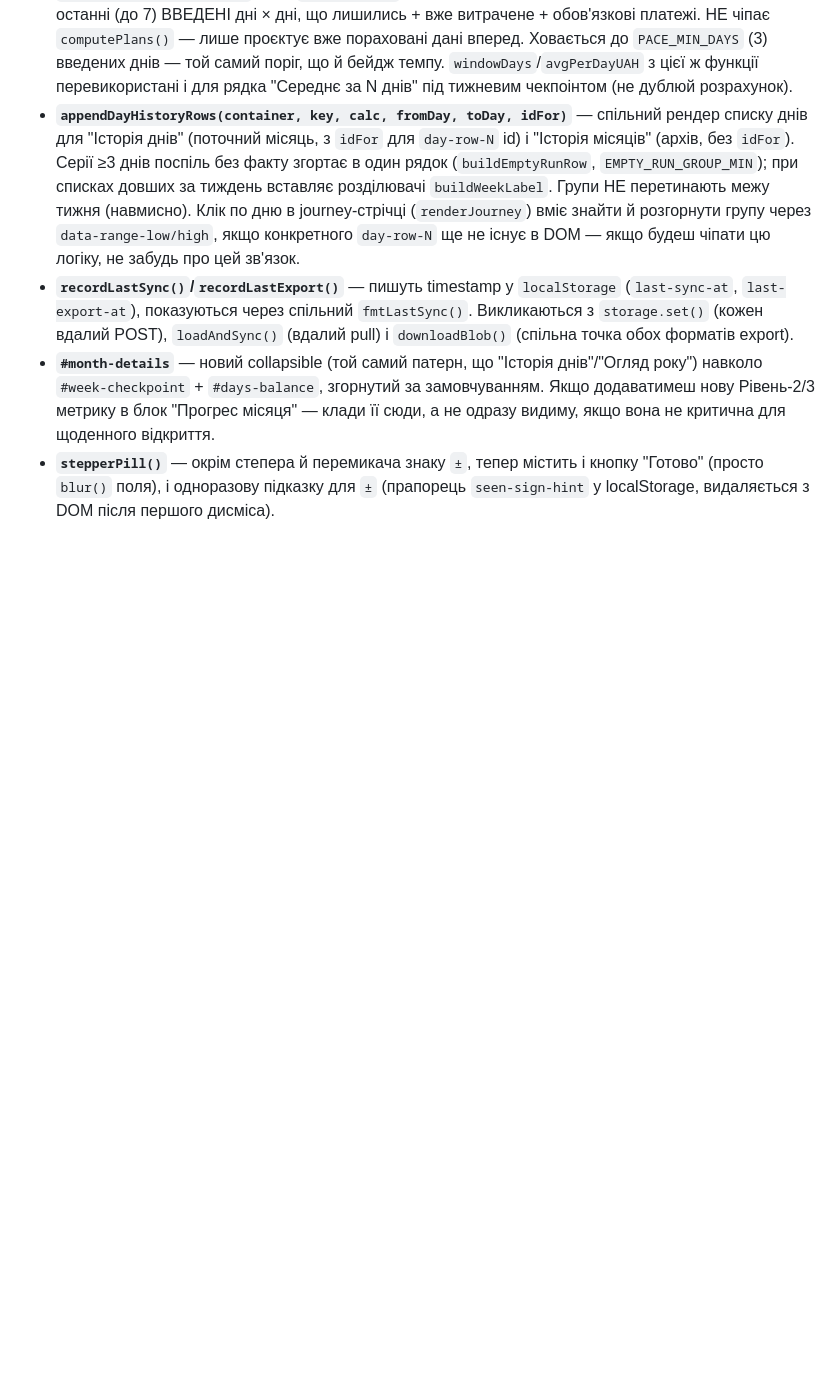
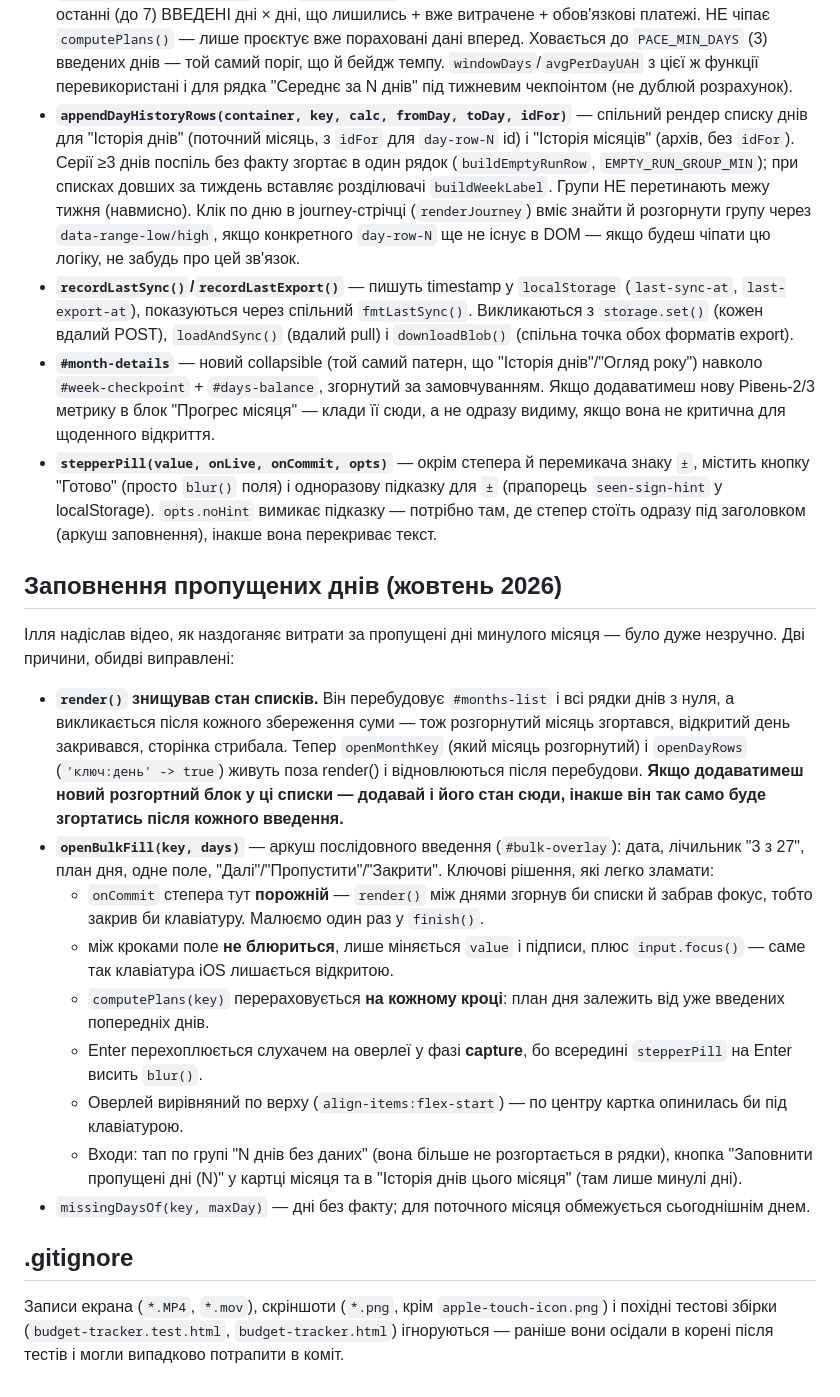
Before and after one commit to kazmirchuk96/month-budget-tracker, a Markdown page: CLAUDE.md, the part around the change. GitHub-like rendering; blank space fills up the shorter version.

Commit message:
Задокументувати аркуш заповнення пропущених днів
Нові механіки (openBulkFill, openMonthKey/openDayRows, opts.noHint у
stepperPill) плюс неочевидні рішення, які легко зламати при наступній
правці: порожній onCommit, відсутність blur між кроками, перерахунок
computePlans на кожному кроці, Enter у фазі capture, вирівнювання
оверлея по верху через клавіатуру.

Co-Authored-By: Claude Opus 5 <noreply@anthropic.com>

```diff
--- a/CLAUDE.md
+++ b/CLAUDE.md
@@ -310,7 +310,48 @@ GitHub Pages підхоплює зміни з `main` автоматично пр
   `#days-balance`, згорнутий за замовчуванням. Якщо додаватимеш нову
   Рівень-2/3 метрику в блок "Прогрес місяця" — клади її сюди, а не
   одразу видиму, якщо вона не критична для щоденного відкриття.
-- **`stepperPill()`** — окрім степера й перемикача знаку `±`, тепер
-  містить і кнопку "Готово" (просто `blur()` поля), і одноразову
-  підказку для `±` (прапорець `seen-sign-hint` у localStorage,
-  видаляється з DOM після першого дисміса).
+- **`stepperPill(value, onLive, onCommit, opts)`** — окрім степера й
+  перемикача знаку `±`, містить кнопку "Готово" (просто `blur()` поля) і
+  одноразову підказку для `±` (прапорець `seen-sign-hint` у localStorage).
+  `opts.noHint` вимикає підказку — потрібно там, де степер стоїть одразу
+  під заголовком (аркуш заповнення), інакше вона перекриває текст.
+
+## Заповнення пропущених днів (жовтень 2026)
+
+Ілля надіслав відео, як наздоганяє витрати за пропущені дні минулого
+місяця — було дуже незручно. Дві причини, обидві виправлені:
+
+- **`render()` знищував стан списків.** Він перебудовує `#months-list` і
+  всі рядки днів з нуля, а викликається після кожного збереження суми —
+  тож розгорнутий місяць згортався, відкритий день закривався, сторінка
+  стрибала. Тепер `openMonthKey` (який місяць розгорнутий) і
+  `openDayRows` (`'ключ:день' -> true`) живуть поза render() і
+  відновлюються після перебудови. **Якщо додаватимеш новий розгортний
+  блок у ці списки — додавай і його стан сюди, інакше він так само буде
+  згортатись після кожного введення.**
+- **`openBulkFill(key, days)`** — аркуш послідовного введення
+  (`#bulk-overlay`): дата, лічильник "3 з 27", план дня, одне поле,
+  "Далі"/"Пропустити"/"Закрити". Ключові рішення, які легко зламати:
+  - `onCommit` степера тут **порожній** — `render()` між днями згорнув би
+    списки й забрав фокус, тобто закрив би клавіатуру. Малюємо один раз
+    у `finish()`.
+  - між кроками поле **не блюриться**, лише міняється `value` і підписи,
+    плюс `input.focus()` — саме так клавіатура iOS лишається відкритою.
+  - `computePlans(key)` перераховується **на кожному кроці**: план дня
+    залежить від уже введених попередніх днів.
+  - Enter перехоплюється слухачем на оверлеї у фазі **capture**, бо
+    всередині `stepperPill` на Enter висить `blur()`.
+  - Оверлей вирівняний по верху (`align-items:flex-start`) — по центру
+    картка опинилась би під клавіатурою.
+  - Входи: тап по групі "N днів без даних" (вона більше не розгортається
+    в рядки), кнопка "Заповнити пропущені дні (N)" у картці місяця та в
+    "Історія днів цього місяця" (там лише минулі дні).
+- `missingDaysOf(key, maxDay)` — дні без факту; для поточного місяця
+  обмежується сьогоднішнім днем.
+
+## .gitignore
+
+Записи екрана (`*.MP4`, `*.mov`), скріншоти (`*.png`, крім
+`apple-touch-icon.png`) і похідні тестові збірки
+(`budget-tracker.test.html`, `budget-tracker.html`) ігноруються — раніше
+вони осідали в корені після тестів і могли випадково потрапити в коміт.
```
